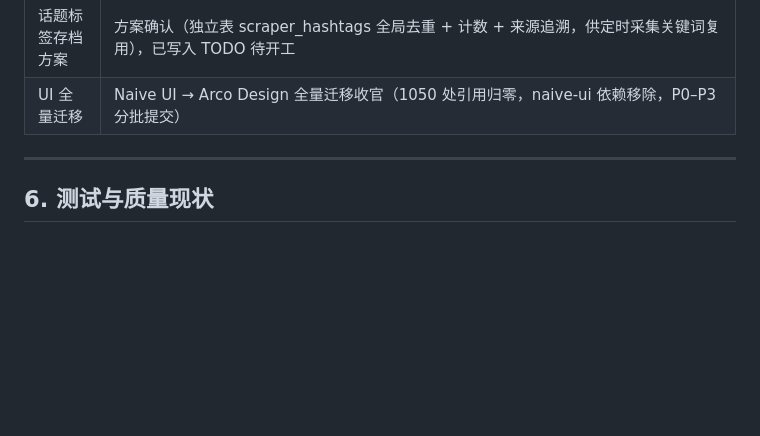
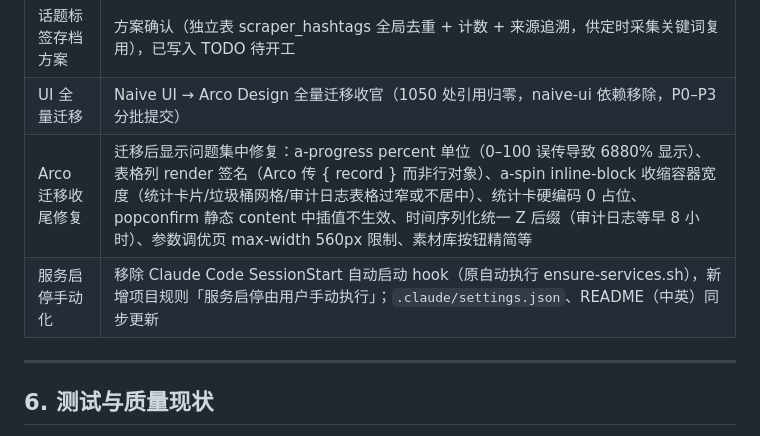
Before and after one commit to juemie233/ai-fashion-inspo, a Markdown page: docs/项目情况说明.md, the part around the change. Drawn GitHub-style; blank space fills up the shorter version.

```diff
--- a/docs/项目情况说明.md
+++ b/docs/项目情况说明.md
@@ -90,6 +90,8 @@
 | 按博主采集 | 选博主 → 进其主页逐个打开笔记详情页，提取轮播多图/视频/正文 caption/话题标签；视频下载入库（ffmpeg 首帧缩略图）；素材自动关联博主（inspiration_bloggers）；详情页随机间隔 2~4s + 失败跳过防风控 |
 | 话题标签存档方案 | 方案确认（独立表 scraper_hashtags 全局去重 + 计数 + 来源追溯，供定时采集关键词复用），已写入 TODO 待开工 |
 | UI 全量迁移 | Naive UI → Arco Design 全量迁移收官（1050 处引用归零，naive-ui 依赖移除，P0–P3 分批提交） |
+| Arco 迁移收尾修复 | 迁移后显示问题集中修复：a-progress percent 单位（0–100 误传导致 6880% 显示）、表格列 render 签名（Arco 传 { record } 而非行对象）、a-spin inline-block 收缩容器宽度（统计卡片/垃圾桶网格/审计日志表格过窄或不居中）、统计卡硬编码 0 占位、popconfirm 静态 content 中插值不生效、时间序列化统一 Z 后缀（审计日志等早 8 小时）、参数调优页 max-width 560px 限制、素材库按钮精简等 |
+| 服务启停手动化 | 移除 Claude Code SessionStart 自动启动 hook（原自动执行 ensure-services.sh），新增项目规则「服务启停由用户手动执行」；`.claude/settings.json`、README（中英）同步更新 |
 
 ---
 
```
Also changed, not shown: README.md (+2 -2 lines).
